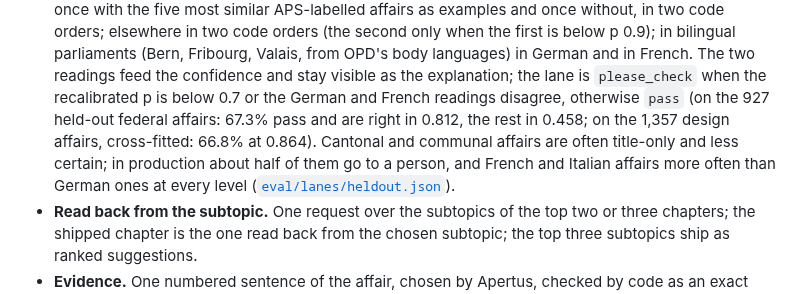
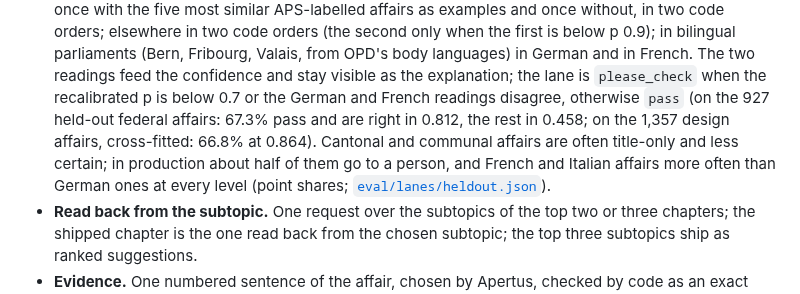
Before and after one commit to mi11ione/querschnitt, a Markdown page: README.md, the part around the change. Rendered like a GitHub page.

Commit message:
README: the language gap in please-check share is in point shares

```diff
--- a/README.md
+++ b/README.md
@@ -75,7 +75,7 @@ vs 0.696 with prefill; no calibration map yet) ([docs/SERVICE.md](docs/SERVICE.m
   recalibrated p is below 0.7 or the German and French readings disagree, otherwise `pass` (on the 927 held-out federal
   affairs: 67.3% pass and are right in 0.812, the rest in 0.458; on the 1,357 design affairs, cross-fitted: 66.8% at 0.864).
   Cantonal and communal affairs are often title-only and less certain; in production about half of them go to a person,
-  and French and Italian affairs more often than German ones at every level ([`eval/lanes/heldout.json`](eval/lanes/heldout.json)).
+  and French and Italian affairs more often than German ones at every level (point shares; [`eval/lanes/heldout.json`](eval/lanes/heldout.json)).
 - **Read back from the subtopic.** One request over the subtopics of the top two or three chapters; the shipped chapter is
   the one read back from the chosen subtopic; the top three subtopics ship as ranked suggestions.
 - **Evidence.** One numbered sentence of the affair, chosen by Apertus, checked by code as an exact substring and stored
```
